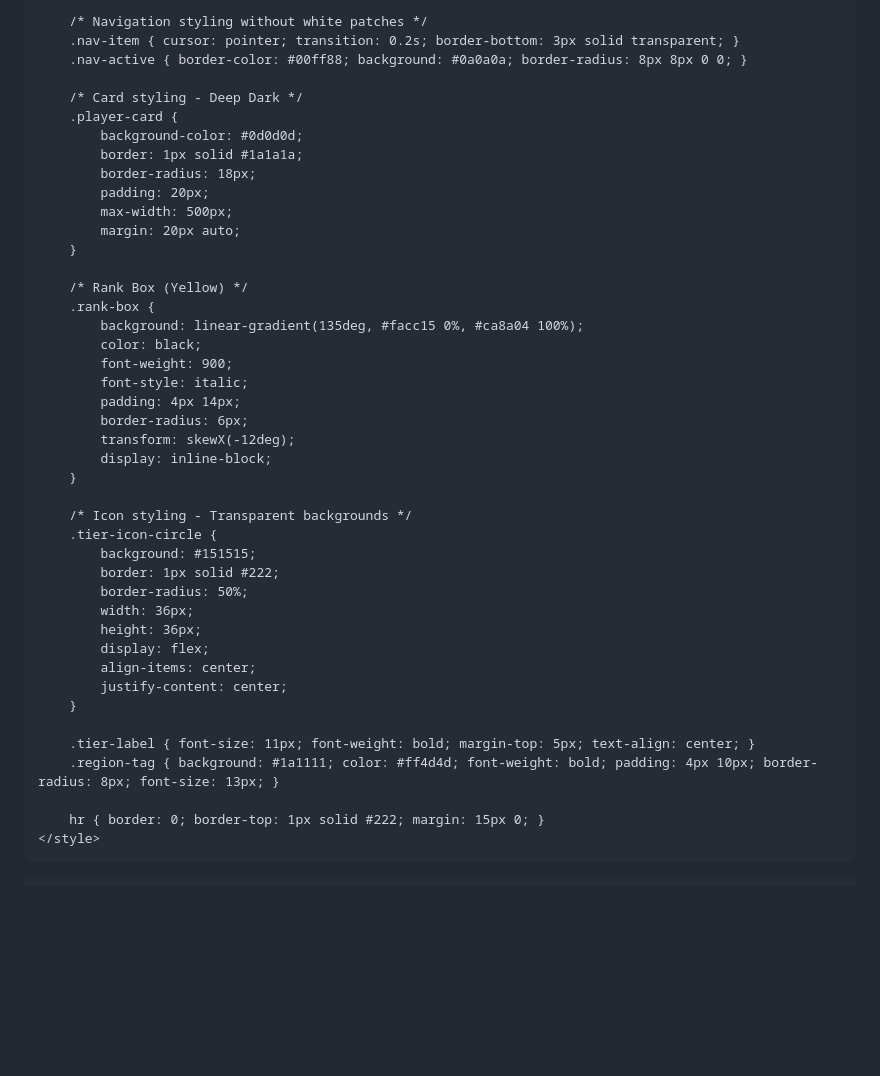
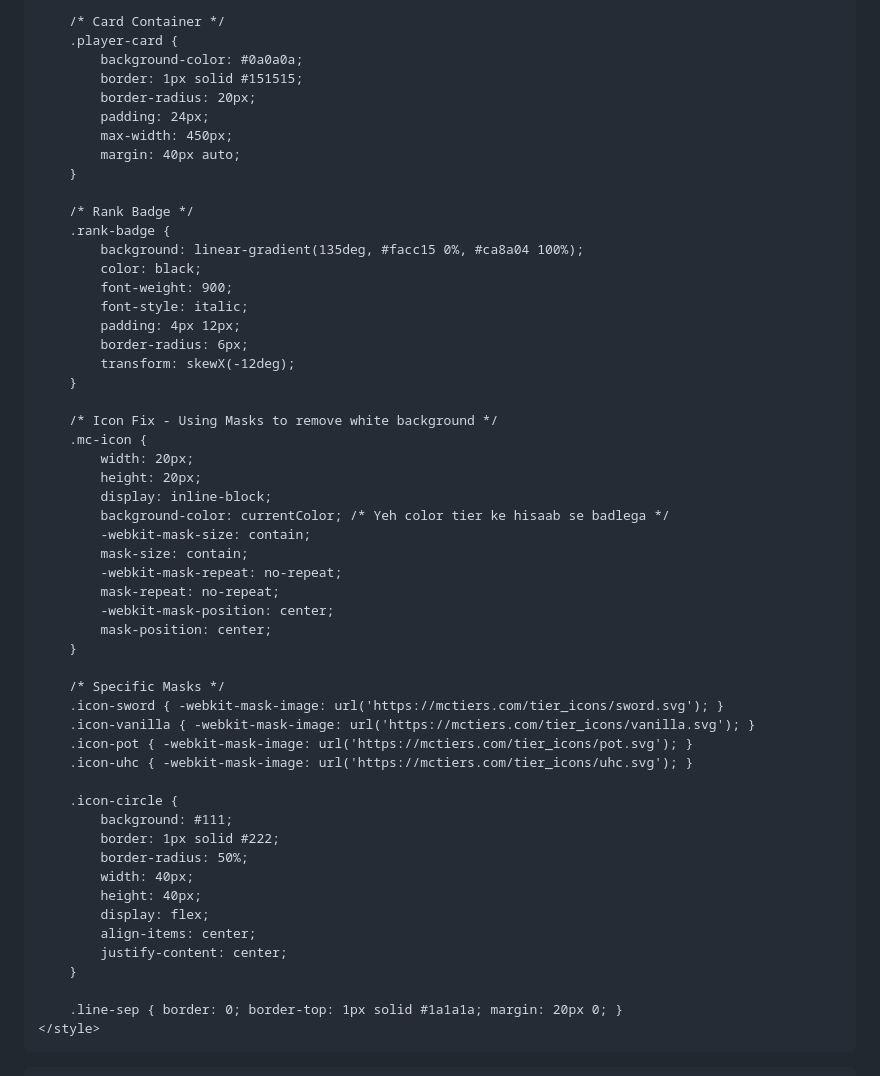
Before and after one commit to nehalgamar68-arch/TopTier, a Markdown page: README.md, the part around one of its changes. GitHub-like rendering; blank space fills up the shorter version.

```diff
--- a/README.md
+++ b/README.md
@@ -3,53 +3,63 @@
 <head>
     <meta charset="UTF-8">
     <meta name="viewport" content="width=device-width, initial-scale=1.0">
-    <title>MCTIERS | Rankings</title>
+    <title>MCTIERS | Pro Rankings</title>
     <script src="https://cdn.tailwindcss.com"></script>
     <style>
-        /* Pura page ekdum black */
-        body { background-color: #000000; color: #ffffff; font-family: sans-serif; overflow-x: hidden; }
+        body { background-color: #000000; color: #ffffff; font-family: sans-serif; }
 
-        /* Navigation styling without white patches */
-        .nav-item { cursor: pointer; transition: 0.2s; border-bottom: 3px solid transparent; }
-        .nav-active { border-color: #00ff88; background: #0a0a0a; border-radius: 8px 8px 0 0; }
-
-        /* Card styling - Deep Dark */
+        /* Card Container */
         .player-card {
-            background-color: #0d0d0d;
-            border: 1px solid #1a1a1a;
-            border-radius: 18px;
-            padding: 20px;
-            max-width: 500px;
-            margin: 20px auto;
+            background-color: #0a0a0a;
+            border: 1px solid #151515;
+            border-radius: 20px;
+            padding: 24px;
+            max-width: 450px;
+            margin: 40px auto;
         }
 
-        /* Rank Box (Yellow) */
-        .rank-box {
+        /* Rank Badge */
+        .rank-badge {
             background: linear-gradient(135deg, #facc15 0%, #ca8a04 100%);
             color: black;
             font-weight: 900;
             font-style: italic;
-            padding: 4px 14px;
+            padding: 4px 12px;
             border-radius: 6px;
             transform: skewX(-12deg);
-            display: inline-block;
         }
 
-        /* Icon styling - Transparent backgrounds */
-        .tier-icon-circle {
-            background: #151515;
+        /* Icon Fix - Using Masks to remove white background */
+        .mc-icon {
+            width: 20px;
+            height: 20px;
+            display: inline-block;
+            background-color: currentColor; /* Yeh color tier ke hisaab se badlega */
+            -webkit-mask-size: contain;
+            mask-size: contain;
+            -webkit-mask-repeat: no-repeat;
+            mask-repeat: no-repeat;
+            -webkit-mask-position: center;
+            mask-position: center;
+        }
+
+        /* Specific Masks */
+        .icon-sword { -webkit-mask-image: url('https://mctiers.com/tier_icons/sword.svg'); }
+        .icon-vanilla { -webkit-mask-image: url('https://mctiers.com/tier_icons/vanilla.svg'); }
+        .icon-pot { -webkit-mask-image: url('https://mctiers.com/tier_icons/pot.svg'); }
+        .icon-uhc { -webkit-mask-image: url('https://mctiers.com/tier_icons/uhc.svg'); }
+
+        .icon-circle {
+            background: #111;
             border: 1px solid #222;
             border-radius: 50%;
-            width: 36px;
-            height: 36px;
+            width: 40px;
+            height: 40px;
             display: flex;
             align-items: center;
             justify-content: center;
         }
 
-        .tier-label { font-size: 11px; font-weight: bold; margin-top: 5px; text-align: center; }
-        .region-tag { background: #1a1111; color: #ff4d4d; font-weight: bold; padding: 4px 10px; border-radius: 8px; font-size: 13px; }
-
-        hr { border: 0; border-top: 1px solid #222; margin: 15px 0; }
+        .line-sep { border: 0; border-top: 1px solid #1a1a1a; margin: 20px 0; }
     </style>
 </head>
```
Also changed, not shown: other parts of README.md (+29 -36 lines).
